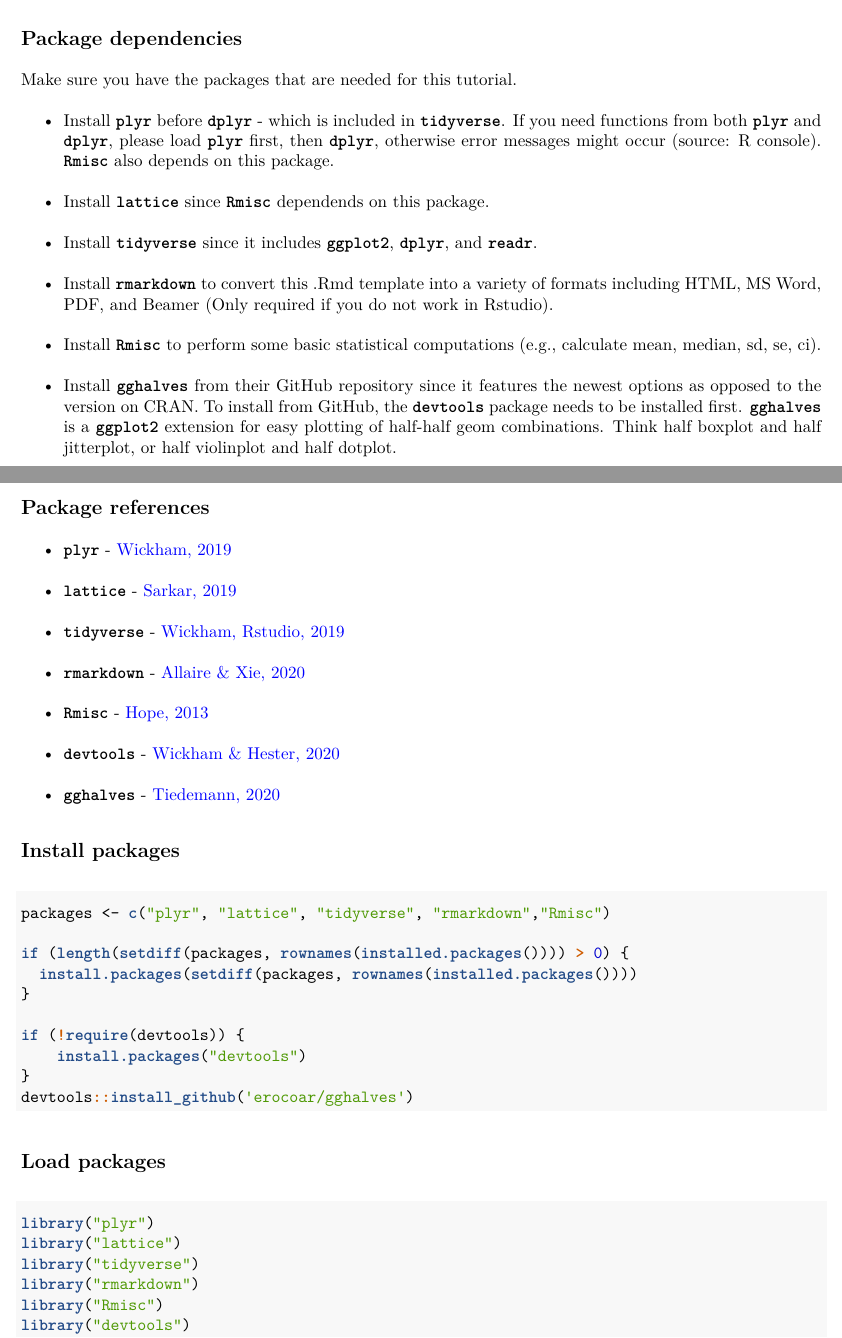
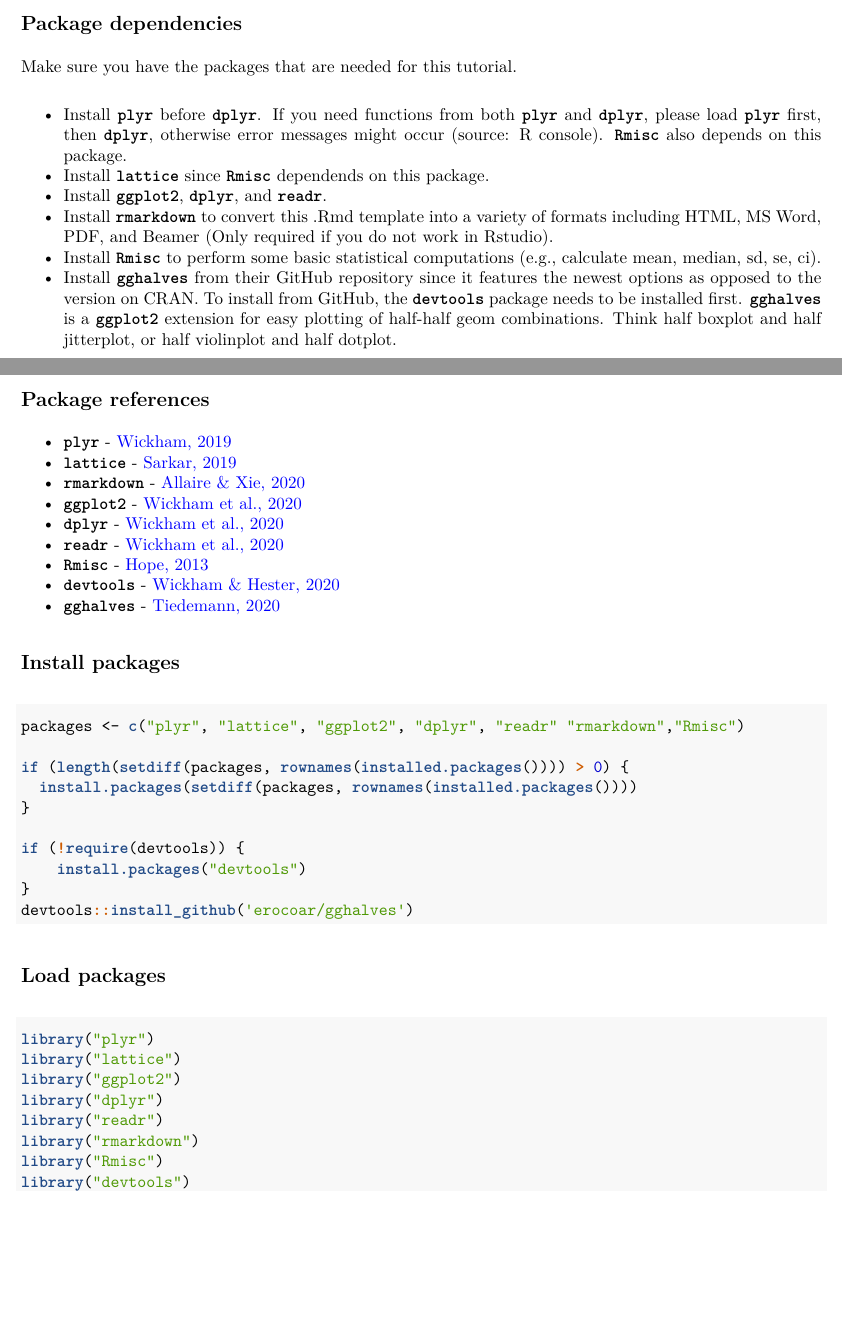
Before and after one commit to jorvlan/open-visualizations, an R Markdown document (R/repmes_tutorial_R.Rmd): two parts of pages 1 and 2 of 20, joined at a grey line, cut so that both start at the same text, the shorter picture padded with empty space. The pictures show the output file R/repmes_tutorial_R.pdf that the author committed with the source.

Commit message:
Add files via upload

````diff
--- a/R/repmes_tutorial_R.Rmd
+++ b/R/repmes_tutorial_R.Rmd
@@ -32,19 +32,22 @@ R.version$version.string
 
 Make sure you have the packages that are needed for this tutorial.
 
-- Install **`plyr`** before **`dplyr`** - which is included in **`tidyverse`**. If you need functions from both **`plyr`** and **`dplyr`**, please load **`plyr`** first, then **`dplyr`**, otherwise error messages might occur (source: R console). **`Rmisc`** also depends on this package.
+- Install **`plyr`** before **`dplyr`**. If you need functions from both **`plyr`** and **`dplyr`**, please load **`plyr`** first, then **`dplyr`**, otherwise error messages might occur (source: R console). **`Rmisc`** also depends on this package.
 - Install **`lattice`** since **`Rmisc`** dependends on this package.
-- Install **`tidyverse`** since it includes **`ggplot2`**, **`dplyr`**, and **`readr`**.
+- Install **`ggplot2`**, **`dplyr`**, and **`readr`**.
 - Install **`rmarkdown`** to convert this .Rmd template into a variety of formats including HTML, MS Word, PDF, and Beamer (Only required if you do not work in Rstudio).
 - Install **`Rmisc`** to perform some basic statistical computations (e.g., calculate mean, median, sd, se, ci).
 - Install **`gghalves`** from their GitHub repository since it features the newest options as opposed to the version on CRAN. To install from GitHub, the **`devtools`** package needs to be installed first. **`gghalves`** is a **`ggplot2`** extension for easy plotting of half-half geom combinations. Think half boxplot and half jitterplot, or half violinplot and half dotplot.
+
 
 ## Package references
 
 - **`plyr`** - [Wickham, 2019](https://cran.r-project.org/web/packages/plyr/index.html)
 - **`lattice`** - [Sarkar, 2019](https://cran.r-project.org/web/packages/lattice/index.html)
-- **`tidyverse`** - [Wickham, Rstudio, 2019](https://cran.r-project.org/web/packages/tidyverse/index.html)
 - **`rmarkdown`** - [Allaire & Xie, 2020](https://cran.r-project.org/web/packages/rmarkdown/index.html)
+- **`ggplot2`** - [Wickham et al., 2020](https://cran.r-project.org/web/packages/ggplot2/index.html)
+- **`dplyr`** - [Wickham et al., 2020](https://cran.r-project.org/web/packages/dplyr/index.html)
+- **`readr`** - [Wickham et al., 2020](https://cran.r-project.org/web/packages/readr/index.html)
 - **`Rmisc`** - [Hope, 2013](https://cran.r-project.org/web/packages/Rmisc/index.html)
 - **`devtools`** - [Wickham & Hester, 2020](https://cran.r-project.org/web/packages/devtools/index.html)
 - **`gghalves`** - [Tiedemann, 2020](https://github.com/erocoar/gghalves)
@@ -52,7 +55,7 @@ Make sure you have the packages that are needed for this tutorial.
 ## Install packages
 
 ```{r install packages, include = TRUE, message = FALSE, eval = FALSE}
-packages <- c("plyr", "lattice", "tidyverse", "rmarkdown","Rmisc")
+packages <- c("plyr", "lattice", "ggplot2", "dplyr", "readr" "rmarkdown","Rmisc")
 
 if (length(setdiff(packages, rownames(installed.packages()))) > 0) {
   install.packages(setdiff(packages, rownames(installed.packages())))
@@ -69,7 +72,9 @@ devtools::install_github('erocoar/gghalves')
 ```{r load packages, include = TRUE, echo = TRUE}
 library("plyr")
 library("lattice")
-library("tidyverse")
+library("ggplot2")
+library("dplyr")
+library("readr")
 library("rmarkdown")
 library("Rmisc")
 library("devtools")
````
Also changed, not shown: R/repmes_tutorial_R.pdf.
